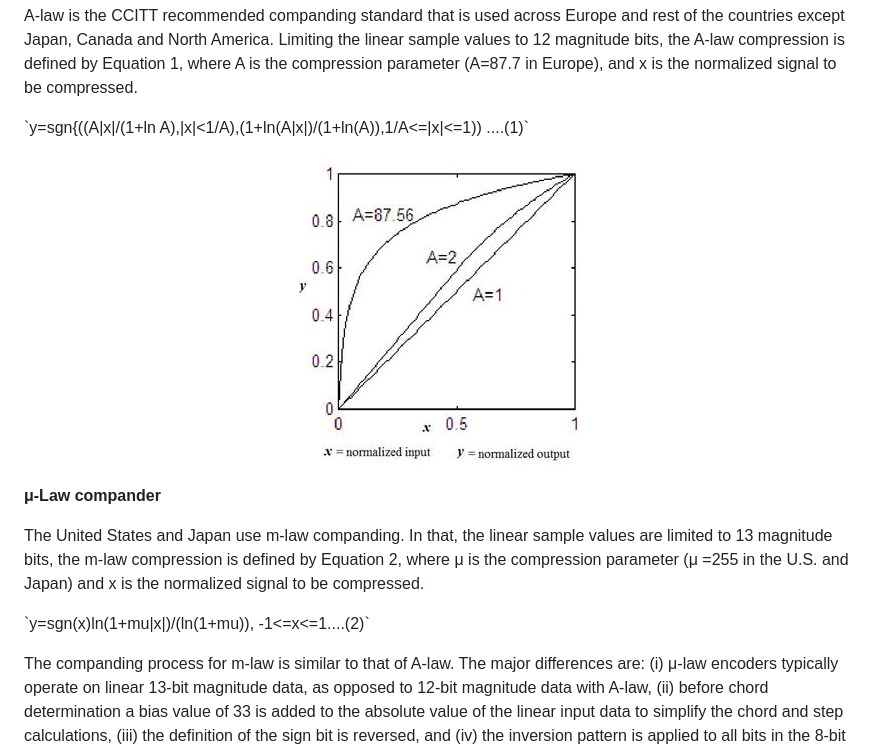
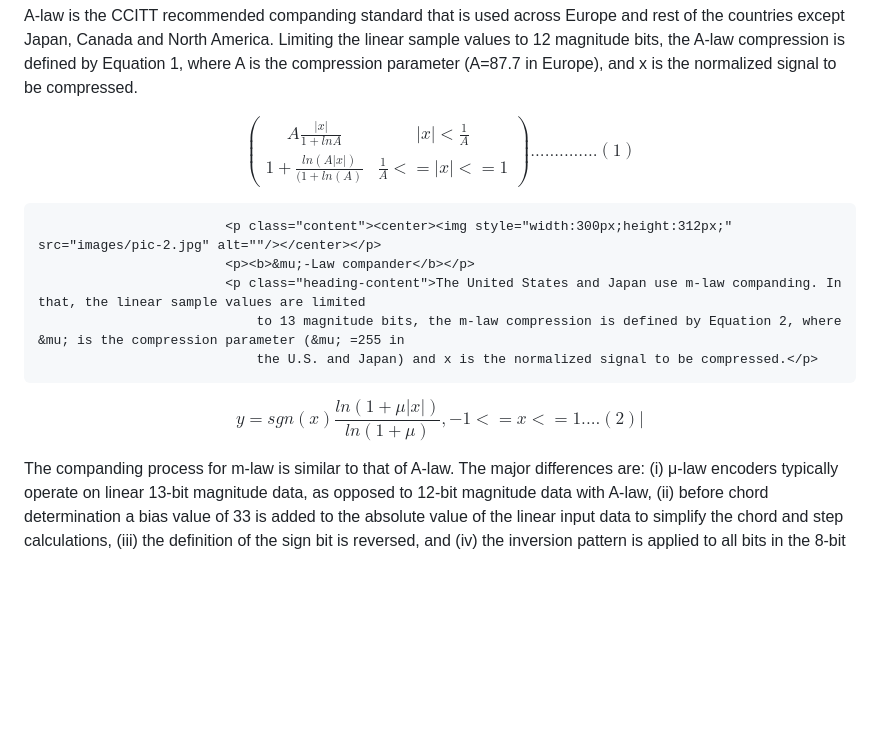
Before and after one commit to virtual-labs/exp-companding-techniques-iitkgp, a Markdown page: experiment/theory.md, the part around the change. Rendered like a GitHub page; blank space fills up the shorter version.

```diff
--- a/experiment/theory.md
+++ b/experiment/theory.md
@@ -43,12 +43,20 @@ This experiment enables a student to learn
                                 countries except Japan, Canada and North America. Limiting the linear sample values to 12 magnitude bits, the A-law
                                 compression is defined by Equation 1, where A is the compression parameter (A=87.7 in Europe), and x is the normalized
                                 signal to be compressed.
-                            <p style="text-align:center">`y=sgn{((A|x|/(1+ln A),|x|<1/A),(1+ln(A|x|)/(1+ln(A)),1/A<=|x|<=1)) ....(1)`</p class="content"><center><img style="width:300px;height:312px;" src="images/pic-2.jpg" alt=""/></center></p>
+
+$$
+\left(\begin{array}{cc}
+A \frac{|x|}{1+ln A} & |x|<\frac{1}{A}\\
+1+\frac{ln(A|x|)}{(1+ln(A)} & \frac{1}{A}<=|x|<=1
+\end{array}\right)
+..............(1)$$
+
+                            <p class="content"><center><img style="width:300px;height:312px;" src="images/pic-2.jpg" alt=""/></center></p>
                             <p><b>&mu;-Law compander</b></p>
                             <p class="heading-content">The United States and Japan use m-law companding. In that, the linear sample values are limited
                                 to 13 magnitude bits, the m-law compression is defined by Equation 2, where &mu; is the compression parameter (&mu; =255 in
                                 the U.S. and Japan) and x is the normalized signal to be compressed.</p>
-                            <p style="text-align:center">`y=sgn(x)ln(1+mu|x|)/(ln(1+mu)), -1<=x<=1....(2)`</p>
+$$y=sgn(x) \frac{ln(1+\mu|x|)}{ln(1+\mu)}, -1<=x<=1....(2)|$$
                             <p class="heading-content">The companding process for m-law is similar to that of A-law. The major differences are: (i)
                                 &mu;-law encoders typically operate on linear 13-bit magnitude data, as opposed to 12-bit magnitude data with A-law,
                                 (ii) before chord determination a bias value of 33 is added to the absolute value of the linear input data to simplify
```
